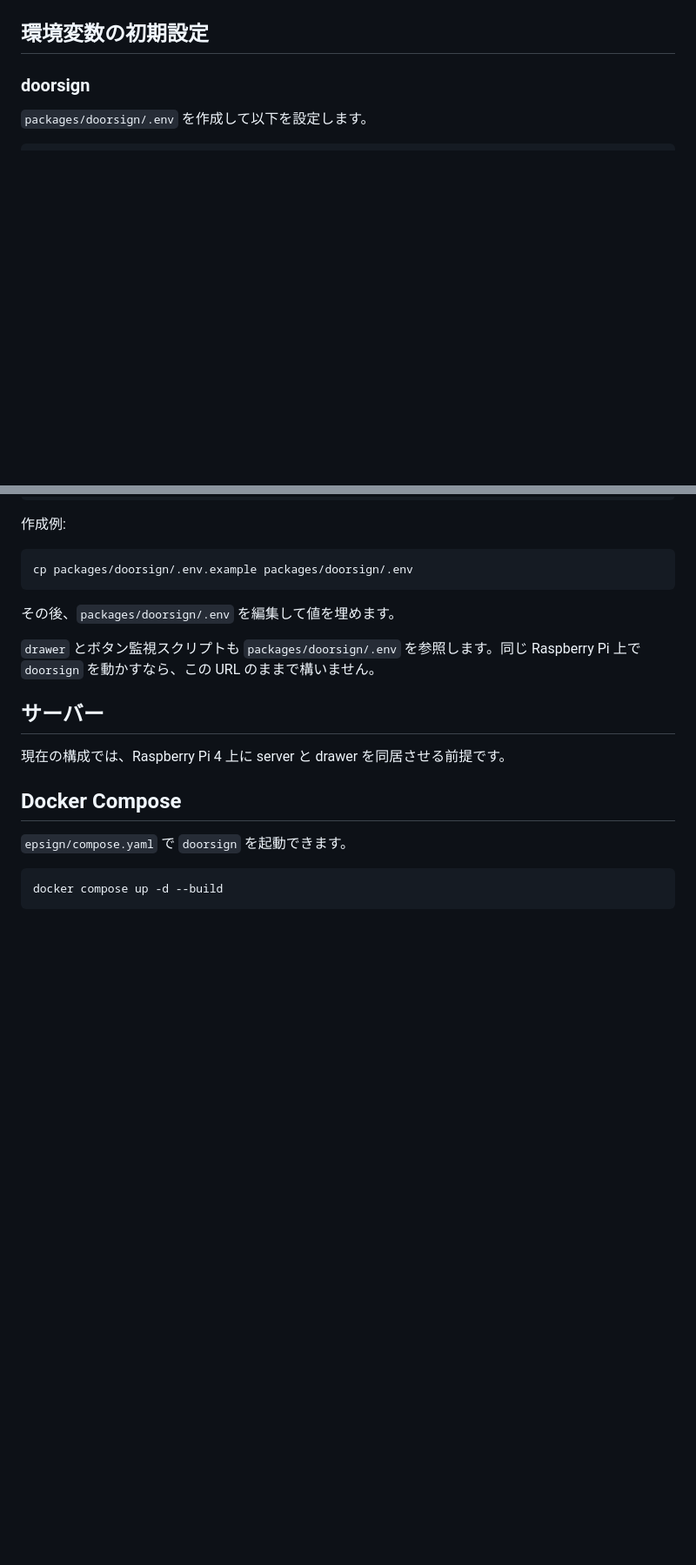
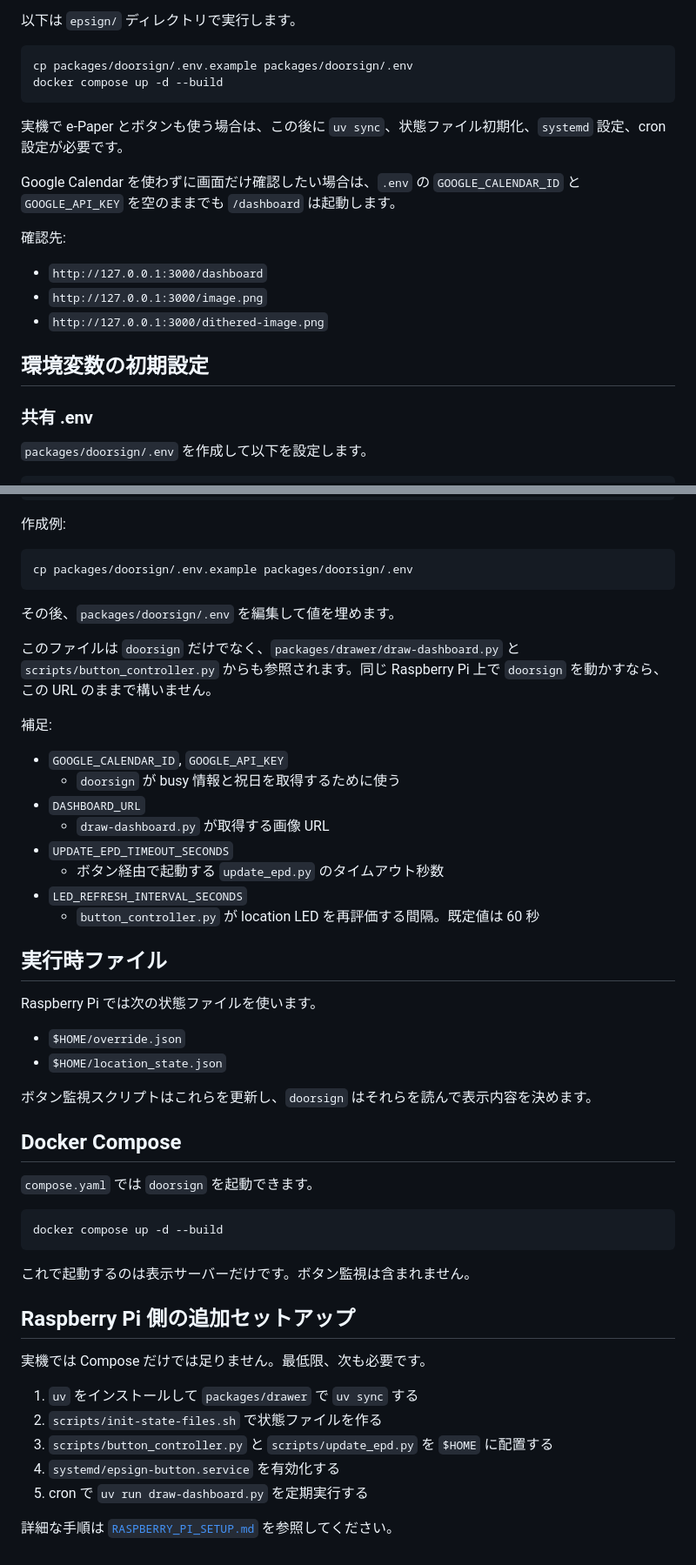
Before and after one commit to mochidai/epsign, a Markdown page: README.md, 2 parts joined by grey strips. Shown at 87% size. Rendered like a GitHub page; blank space fills up the shorter version.

````diff
--- a/README.md
+++ b/README.md
@@ -35,6 +62,23 @@ Raspberry Pi 4 と Waveshare 10.85 inch e-Paper HAT+ を使った電子ペーパ
+以下は `epsign/` ディレクトリで実行します。
+
+```sh
+cp packages/doorsign/.env.example packages/doorsign/.env
+docker compose up -d --build
+```
+
+実機で e-Paper とボタンも使う場合は、この後に `uv sync`、状態ファイル初期化、`systemd` 設定、cron 設定が必要です。
+
+Google Calendar を使わずに画面だけ確認したい場合は、`.env` の `GOOGLE_CALENDAR_ID` と `GOOGLE_API_KEY` を空のままでも `/dashboard` は起動します。
+
+確認先:
+
+- `http://127.0.0.1:3000/dashboard`
+- `http://127.0.0.1:3000/image.png`
+- `http://127.0.0.1:3000/dithered-image.png`
+
 ## 環境変数の初期設定
 
-### doorsign
+### 共有 .env
 
 `packages/doorsign/.env` を作成して以下を設定します。
 
@@ -55,16 +99,46 @@ cp packages/doorsign/.env.example packages/doorsign/.env
 
 その後、`packages/doorsign/.env` を編集して値を埋めます。
 
-`drawer` とボタン監視スクリプトも `packages/doorsign/.env` を参照します。同じ Raspberry Pi 上で `doorsign` を動かすなら、この URL のままで構いません。
+このファイルは `doorsign` だけでなく、`packages/drawer/draw-dashboard.py` と `scripts/button_controller.py` からも参照されます。同じ Raspberry Pi 上で `doorsign` を動かすなら、この URL のままで構いません。
 
-## サーバー
+補足:
 
-現在の構成では、Raspberry Pi 4 上に server と drawer を同居させる前提です。
+- `GOOGLE_CALENDAR_ID`, `GOOGLE_API_KEY`
+  - `doorsign` が busy 情報と祝日を取得するために使う
+- `DASHBOARD_URL`
+  - `draw-dashboard.py` が取得する画像 URL
+- `UPDATE_EPD_TIMEOUT_SECONDS`
+  - ボタン経由で起動する `update_epd.py` のタイムアウト秒数
+- `LED_REFRESH_INTERVAL_SECONDS`
+  - `button_controller.py` が location LED を再評価する間隔。既定値は 60 秒
+
+## 実行時ファイル
+
+Raspberry Pi では次の状態ファイルを使います。
+
+- `$HOME/override.json`
+- `$HOME/location_state.json`
+
+ボタン監視スクリプトはこれらを更新し、`doorsign` はそれらを読んで表示内容を決めます。
 
 ## Docker Compose
 
-`epsign/compose.yaml` で `doorsign` を起動できます。
+`compose.yaml` では `doorsign` を起動できます。
 
 ```sh
 docker compose up -d --build
 ```
+
+これで起動するのは表示サーバーだけです。ボタン監視は含まれません。
+
+## Raspberry Pi 側の追加セットアップ
+
+実機では Compose だけでは足りません。最低限、次も必要です。
+
+1. `uv` をインストールして `packages/drawer` で `uv sync` する
+2. `scripts/init-state-files.sh` で状態ファイルを作る
+3. `scripts/button_controller.py` と `scripts/update_epd.py` を `$HOME` に配置する
+4. `systemd/epsign-button.service` を有効化する
+5. cron で `uv run draw-dashboard.py` を定期実行する
+
+詳細な手順は [`RASPBERRY_PI_SETUP.md`](./RASPBERRY_PI_SETUP.md) を参照してください。
````
Also changed, not shown: other parts of README.md (+29 -2 lines), RASPBERRY_PI_SETUP.md (+7 -2 lines), packages/doorsign/README.md (+1 -1 lines), img/button_status.jpg (added), img/wiring.jpg (added), 1 other file.
